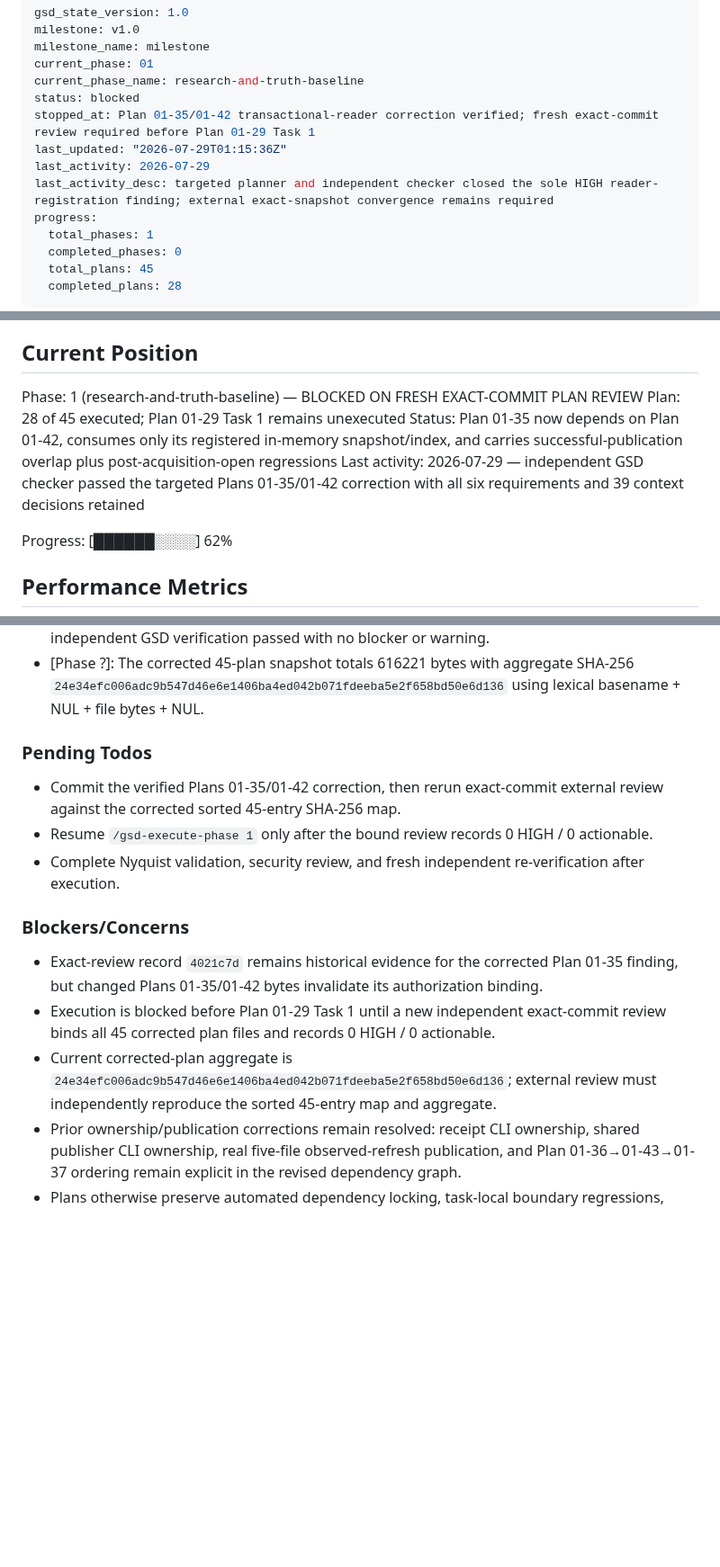
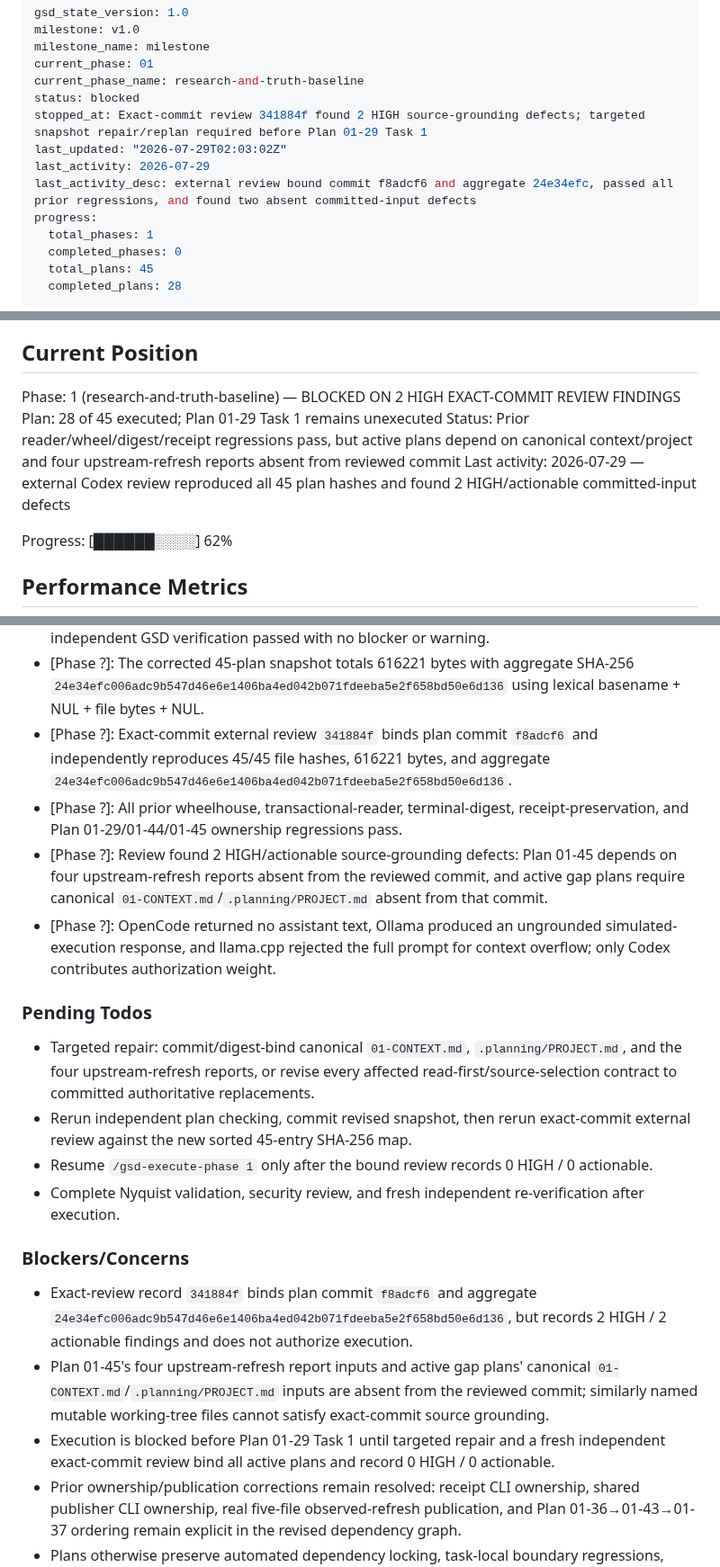
Before and after one commit to jodobear/learn-napplets, a Markdown page: .planning/STATE.md, 3 parts joined by grey strips. Shown at 90% size. Drawn GitHub-style; blank space fills up the shorter version.

Commit message:
docs: record phase 1 review blockers

```diff
--- a/.planning/STATE.md
+++ b/.planning/STATE.md
@@ -5,10 +5,10 @@ milestone_name: milestone
 current_phase: 01
 current_phase_name: research-and-truth-baseline
 status: blocked
-stopped_at: Plan 01-35/01-42 transactional-reader correction verified; fresh exact-commit review required before Plan 01-29 Task 1
-last_updated: "2026-07-29T01:15:36Z"
+stopped_at: Exact-commit review 341884f found 2 HIGH source-grounding defects; targeted snapshot repair/replan required before Plan 01-29 Task 1
+last_updated: "2026-07-29T02:03:02Z"
 last_activity: 2026-07-29
-last_activity_desc: targeted planner and independent checker closed the sole HIGH reader-registration finding; external exact-snapshot convergence remains required
+last_activity_desc: external review bound commit f8adcf6 and aggregate 24e34efc, passed all prior regressions, and found two absent committed-input defects
 progress:
   total_phases: 1
   completed_phases: 0
@@ -27,10 +27,10 @@ See: `.planning/PROJECT.md` (updated 2026-07-23)
 
 ## Current Position
 
-Phase: 1 (research-and-truth-baseline) — BLOCKED ON FRESH EXACT-COMMIT PLAN REVIEW
+Phase: 1 (research-and-truth-baseline) — BLOCKED ON 2 HIGH EXACT-COMMIT REVIEW FINDINGS
 Plan: 28 of 45 executed; Plan 01-29 Task 1 remains unexecuted
-Status: Plan 01-35 now depends on Plan 01-42, consumes only its registered in-memory snapshot/index, and carries successful-publication overlap plus post-acquisition-open regressions
-Last activity: 2026-07-29 — independent GSD checker passed the targeted Plans 01-35/01-42 correction with all six requirements and 39 context decisions retained
+Status: Prior reader/wheel/digest/receipt regressions pass, but active plans depend on canonical context/project and four upstream-refresh reports absent from reviewed commit
+Last activity: 2026-07-29 — external Codex review reproduced all 45 plan hashes and found 2 HIGH/actionable committed-input defects
 
 Progress: [██████░░░░] 62%
 
@@ -173,18 +173,23 @@ Decisions are logged in `PROJECT.md` Key Decisions table. Current planning const
 - [Phase ?]: Plan 01-35 must depend on Plan 01-42, consume only the registered in-memory canonical snapshot/index without reopening live paths, carry an overlap/open-instrumentation regression, and be included in Plan 01-42 future-reader propagation.
 - [Phase ?]: Targeted replanning now enforces that contract across Plans 01-35 and 01-42; independent GSD verification passed with no blocker or warning.
 - [Phase ?]: The corrected 45-plan snapshot totals 616221 bytes with aggregate SHA-256 `24e34efc006adc9b547d46e6e1406ba4ed042b071fdeeba5e2f658bd50e6d136` using lexical basename + NUL + file bytes + NUL.
+- [Phase ?]: Exact-commit external review `341884f` binds plan commit `f8adcf6` and independently reproduces 45/45 file hashes, 616221 bytes, and aggregate `24e34efc006adc9b547d46e6e1406ba4ed042b071fdeeba5e2f658bd50e6d136`.
+- [Phase ?]: All prior wheelhouse, transactional-reader, terminal-digest, receipt-preservation, and Plan 01-29/01-44/01-45 ownership regressions pass.
+- [Phase ?]: Review found 2 HIGH/actionable source-grounding defects: Plan 01-45 depends on four upstream-refresh reports absent from the reviewed commit, and active gap plans require canonical `01-CONTEXT.md`/`.planning/PROJECT.md` absent from that commit.
+- [Phase ?]: OpenCode returned no assistant text, Ollama produced an ungrounded simulated-execution response, and llama.cpp rejected the full prompt for context overflow; only Codex contributes authorization weight.
 
 ### Pending Todos
 
-- Commit the verified Plans 01-35/01-42 correction, then rerun exact-commit external review against the corrected sorted 45-entry SHA-256 map.
+- Targeted repair: commit/digest-bind canonical `01-CONTEXT.md`, `.planning/PROJECT.md`, and the four upstream-refresh reports, or revise every affected read-first/source-selection contract to committed authoritative replacements.
+- Rerun independent plan checking, commit revised snapshot, then rerun exact-commit external review against the new sorted 45-entry SHA-256 map.
 - Resume `/gsd-execute-phase 1` only after the bound review records 0 HIGH / 0 actionable.
 - Complete Nyquist validation, security review, and fresh independent re-verification after execution.
 
 ### Blockers/Concerns
 
-- Exact-review record `4021c7d` remains historical evidence for the corrected Plan 01-35 finding, but changed Plans 01-35/01-42 bytes invalidate its authorization binding.
-- Execution is blocked before Plan 01-29 Task 1 until a new independent exact-commit review binds all 45 corrected plan files and records 0 HIGH / 0 actionable.
-- Current corrected-plan aggregate is `24e34efc006adc9b547d46e6e1406ba4ed042b071fdeeba5e2f658bd50e6d136`; external review must independently reproduce the sorted 45-entry map and aggregate.
+- Exact-review record `341884f` binds plan commit `f8adcf6` and aggregate `24e34efc006adc9b547d46e6e1406ba4ed042b071fdeeba5e2f658bd50e6d136`, but records 2 HIGH / 2 actionable findings and does not authorize execution.
+- Plan 01-45's four upstream-refresh report inputs and active gap plans' canonical `01-CONTEXT.md`/`.planning/PROJECT.md` inputs are absent from the reviewed commit; similarly named mutable working-tree files cannot satisfy exact-commit source grounding.
+- Execution is blocked before Plan 01-29 Task 1 until targeted repair and a fresh independent exact-commit review bind all active plans and record 0 HIGH / 0 actionable.
 - Prior ownership/publication corrections remain resolved: receipt CLI ownership, shared publisher CLI ownership, real five-file observed-refresh publication, and Plan 01-36→01-43→01-37 ordering remain explicit in the revised dependency graph.
 - Plans otherwise preserve automated dependency locking, task-local boundary regressions, direct receipt validation, validator ownership, staged atomic publication, extensible ASVS findings, and one-user/multi-role sign-offs.
 - Phase 1 verification remains `gaps_found` with 1/5 must-haves verified; see `01-VERIFICATION.md` and `01-REVIEW.md`.
```
Also changed, not shown: other parts of .planning/STATE.md (+2 -2 lines).
